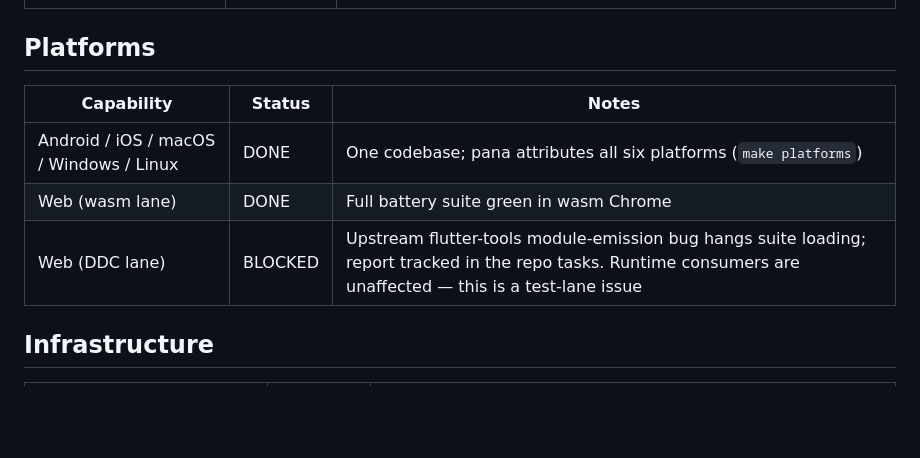
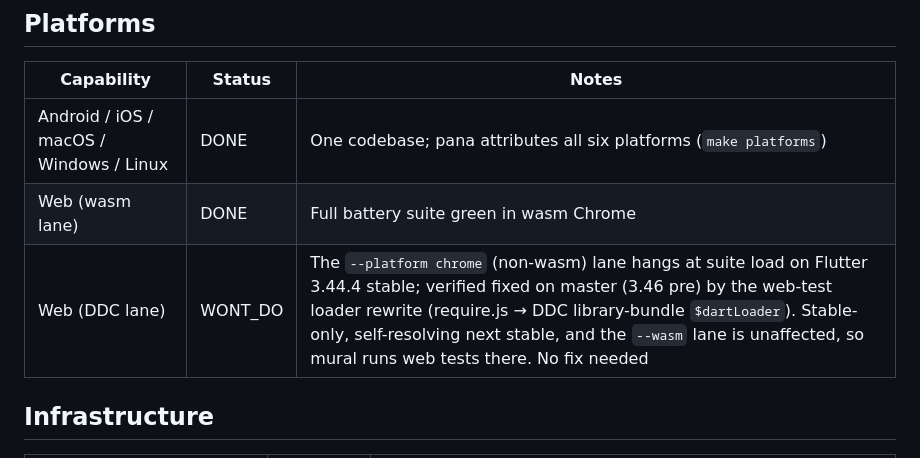
Before and after one commit to whuppi/mural, a Markdown page: docs/CAPABILITY_ROADMAP.md, the part around the change. Rendered like a GitHub page; blank space fills up the shorter version.

Commit message:
docs: DDC test-lane hang is fixed on master (stable-only); mark WONT_DO

```diff
--- a/docs/CAPABILITY_ROADMAP.md
+++ b/docs/CAPABILITY_ROADMAP.md
@@ -46,7 +46,7 @@ maintenance recipes see [`UPDATING.md`](UPDATING.md).
 |---|---|---|
 | Android / iOS / macOS / Windows / Linux | DONE | One codebase; pana attributes all six platforms (`make platforms`) |
 | Web (wasm lane) | DONE | Full battery suite green in wasm Chrome |
-| Web (DDC lane) | BLOCKED | Upstream flutter-tools module-emission bug hangs suite loading; report tracked in the repo tasks. Runtime consumers are unaffected — this is a test-lane issue |
+| Web (DDC lane) | WONT_DO | The `--platform chrome` (non-wasm) lane hangs at suite load on Flutter 3.44.4 stable; verified fixed on master (3.46 pre) by the web-test loader rewrite (require.js → DDC library-bundle `$dartLoader`). Stable-only, self-resolving next stable, and the `--wasm` lane is unaffected, so mural runs web tests there. No fix needed |
 
 ## Infrastructure
 
```
Also changed, not shown: docs/UPDATING.md (+1 -1 lines).
